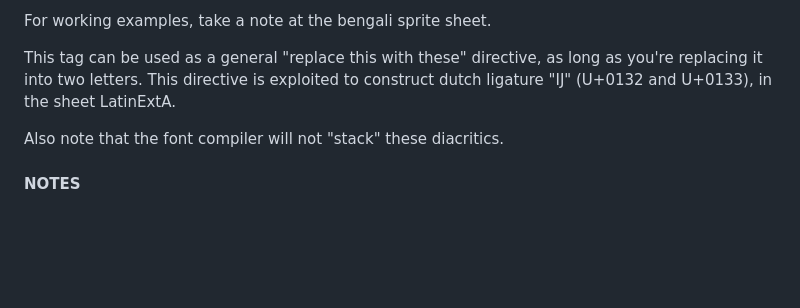
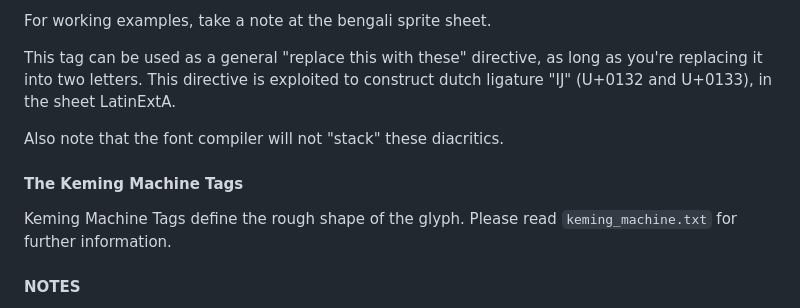
Before and after one commit to curioustorvald/Terrarum-sans-bitmap, a Markdown page: CONTRIBUTING.md, the part around the change. Rendered like a GitHub page; blank space fills up the shorter version.

```diff
--- a/CONTRIBUTING.md
+++ b/CONTRIBUTING.md
@@ -149,6 +149,10 @@ This tag can be used as a general "replace this with these" directive, as long a
 
 Also note that the font compiler will not "stack" these diacritics.
 
+#### The Keming Machine Tags
+
+Keming Machine Tags define the rough shape of the glyph. Please read `keming_machine.txt` for further information.
+
 
 #### NOTES
 - If glyphs are right or centre aligned, they must be aligned in the same way inside of the bitmap; the font compiler assumes every variable-width glyphs to have a width of 15, regardless of the tagged width.
```
Also changed, not shown: demo.PNG, 3 other files.
